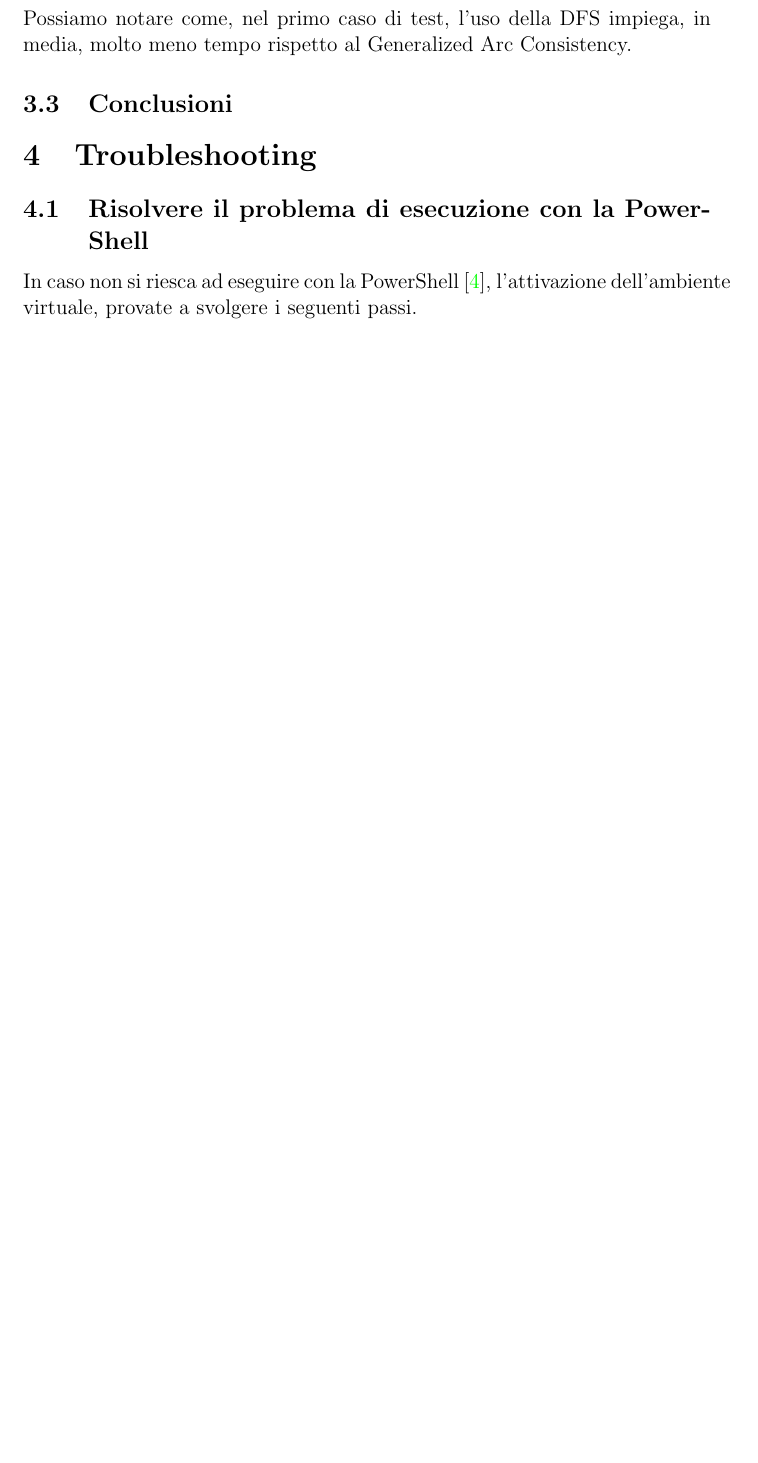
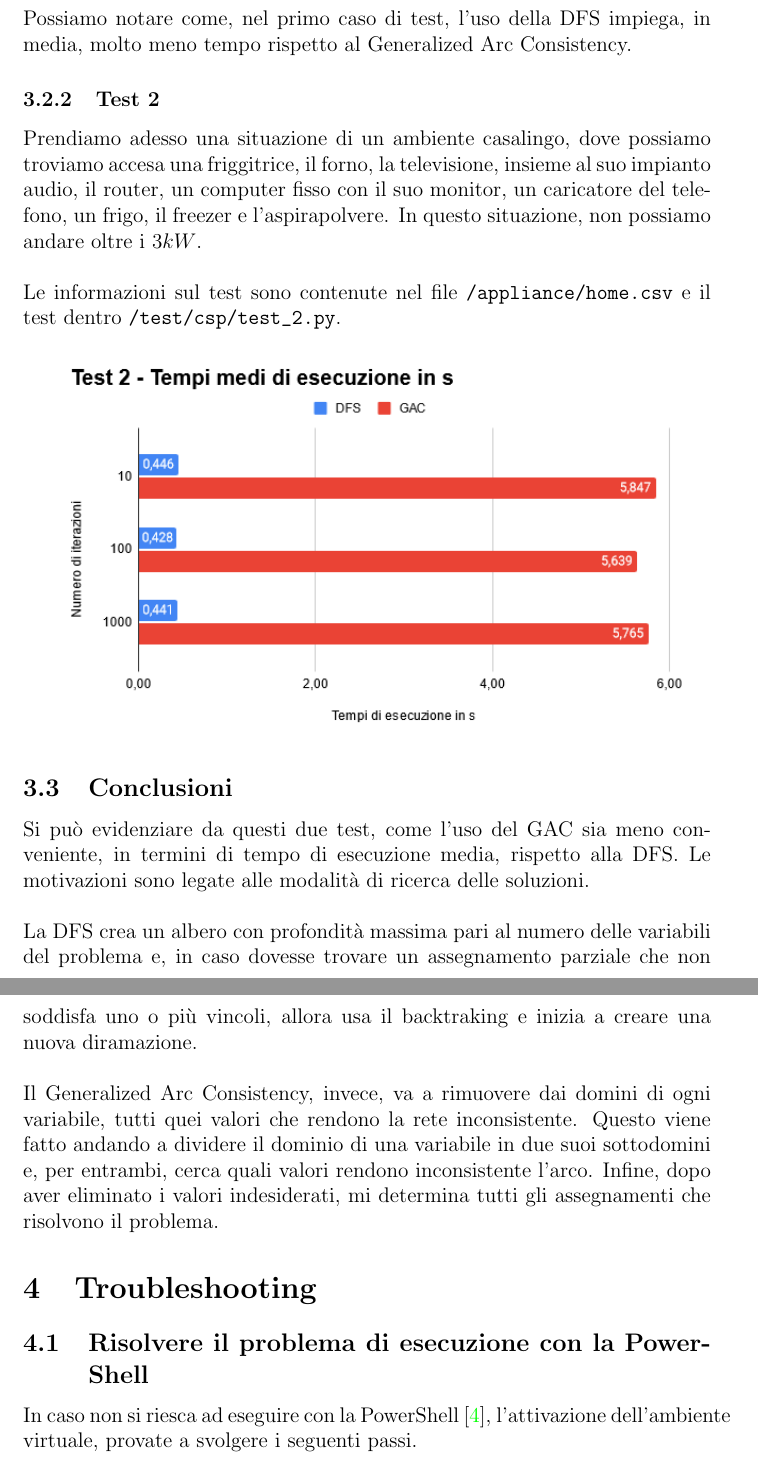
Before and after one commit to Stefano-Labianca/smart-energy-controller, a LaTeX document (docs/relazione.tex): part of page 13 of 16 before the commit and two parts of pages 13 and 14 of 17 after it, the two joined at a grey line, cut so that both start at the same text, the shorter picture padded with empty space. Compiled offline with pdfLaTeX.

Commit message:
Completed CSP section

```diff
--- a/docs/relazione.tex
+++ b/docs/relazione.tex
@@ -355,7 +356,35 @@ la funzione \lstinline|perf_counter_ns()| \cite{perf_counter_ns_docs}. \\
 \noindent Possiamo notare come, nel primo caso di test, l'uso della DFS impiega, in media, molto meno
 tempo rispetto al Generalized Arc Consistency.
 
+\subsubsection{Test 2}
+
+Prendiamo adesso una situazione di un ambiente casalingo, dove possiamo troviamo accesa una
+friggitrice, il forno, la televisione, insieme al suo impianto audio, il router, un computer
+fisso con il suo monitor, un caricatore del telefono, un frigo, il freezer e l'aspirapolvere.
+In questo situazione, non possiamo andare oltre i $3kW$. \\
+
+\noindent Le informazioni sul test sono contenute nel file \path{/appliance/home.csv} e il test dentro
+\path{/test/csp/test_2.py}. \\
+
+\includegraphics[scale=0.8]{test-2-performance.png}
+
+
 \subsection{Conclusioni}
+
+\noindent Si può evidenziare da questi due test, come l'uso del GAC sia meno conveniente, in termini
+di tempo di esecuzione media, rispetto alla DFS. Le motivazioni sono legate alle modalità di ricerca delle soluzioni. \\
+
+\noindent La DFS crea un albero con profondità massima pari al numero delle variabili del problema e, in
+caso dovesse trovare un assegnamento parziale che non soddisfa uno o più vincoli, allora usa il
+backtraking e inizia a creare una nuova diramazione. \\
+
+\noindent Il Generalized Arc Consistency, invece, va a rimuovere dai domini di ogni variabile, tutti quei valori
+che rendono la rete inconsistente. Questo viene fatto andando a dividere il dominio di una variabile in due suoi
+sottodomini e, per entrambi, cerca quali valori rendono inconsistente l'arco.
+Infine, dopo aver eliminato i valori indesiderati, mi determina tutti gli assegnamenti che risolvono il problema.
+
+
+
 
 % \section{Ontologie}
 
```
Also changed, not shown: docs/images/test-2-performance.png (added), docs/relazione.pdf, docs/relazione.tex (3 more changed lines), 7 other files.
